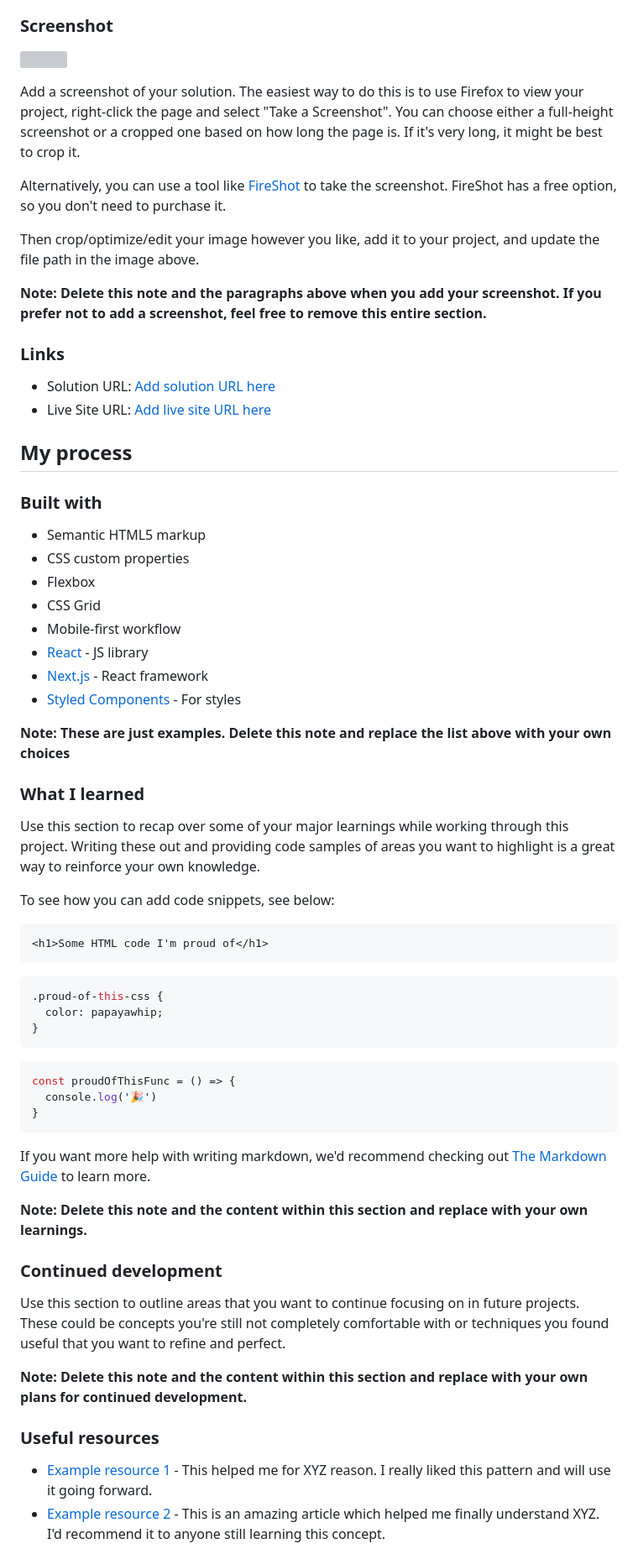
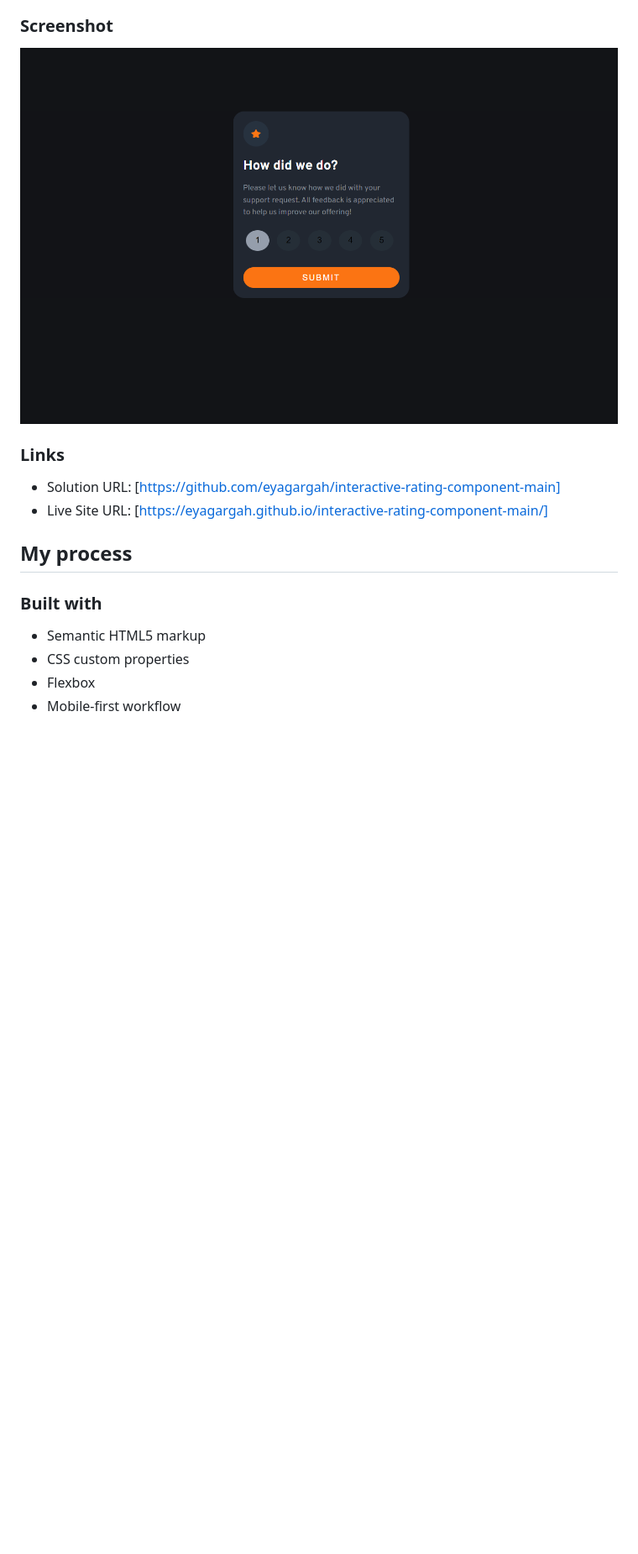
Before and after one commit to eyagargah/interactive-rating-component-main, a Markdown page: README.md, the part around the change printed below. Shown: that part at 84% size. GitHub-like rendering; pictures changed too: interactive-rating-compnent.PNG (added); blank space fills up the shorter version; grey boxes are pictures that could not be loaded.

Commit message:
Add screenshot and update readme

````diff
--- a/README.md
+++ b/README.md
@@ -31,20 +30,12 @@ Users should be able to:
 
 ### Screenshot
 
-![](./screenshot.jpg)
-
-Add a screenshot of your solution. The easiest way to do this is to use Firefox to view your project, right-click the page and select "Take a Screenshot". You can choose either a full-height screenshot or a cropped one based on how long the page is. If it's very long, it might be best to crop it.
-
-Alternatively, you can use a tool like [FireShot](https://getfireshot.com/) to take the screenshot. FireShot has a free option, so you don't need to purchase it.
-
-Then crop/optimize/edit your image however you like, add it to your project, and update the file path in the image above.
-
-**Note: Delete this note and the paragraphs above when you add your screenshot. If you prefer not to add a screenshot, feel free to remove this entire section.**
+![](./interactive-rating-compnent.PNG)
 
 ### Links
 
-- Solution URL: [Add solution URL here](https://your-solution-url.com)
-- Live Site URL: [Add live site URL here](https://your-live-site-url.com)
+- Solution URL: [https://github.com/eyagargah/interactive-rating-component-main]
+- Live Site URL: [https://eyagargah.github.io/interactive-rating-component-main/]
 
 ## My process
 
@@ -53,46 +44,4 @@ Then crop/optimize/edit your image however you like, add it to your project, and
 - Semantic HTML5 markup
 - CSS custom properties
 - Flexbox
-- CSS Grid
 - Mobile-first workflow
-- [React](https://reactjs.org/) - JS library
-- [Next.js](https://nextjs.org/) - React framework
-- [Styled Components](https://styled-components.com/) - For styles
-
-**Note: These are just examples. Delete this note and replace the list above with your own choices**
-
-### What I learned
-
-Use this section to recap over some of your major learnings while working through this project. Writing these out and providing code samples of areas you want to highlight is a great way to reinforce your own knowledge.
-
-To see how you can add code snippets, see below:
-
-```html
-<h1>Some HTML code I'm proud of</h1>
-```
-```css
-.proud-of-this-css {
-  color: papayawhip;
-}
-```
-```js
-const proudOfThisFunc = () => {
-  console.log('🎉')
-}
-```
-
-If you want more help with writing markdown, we'd recommend checking out [The Markdown Guide](https://www.markdownguide.org/) to learn more.
-
-**Note: Delete this note and the content within this section and replace with your own learnings.**
-
-### Continued development
-
-Use this section to outline areas that you want to continue focusing on in future projects. These could be concepts you're still not completely comfortable with or techniques you found useful that you want to refine and perfect.
-
-**Note: Delete this note and the content within this section and replace with your own plans for continued development.**
-
-### Useful resources
-
-- [Example resource 1](https://www.example.com) - This helped me for XYZ reason. I really liked this pattern and will use it going forward.
-- [Example resource 2](https://www.example.com) - This is an amazing article which helped me finally understand XYZ. I'd recommend it to anyone still learning this concept.
-
````
Also changed, not shown: other parts of README.md (+0 -16 lines).
